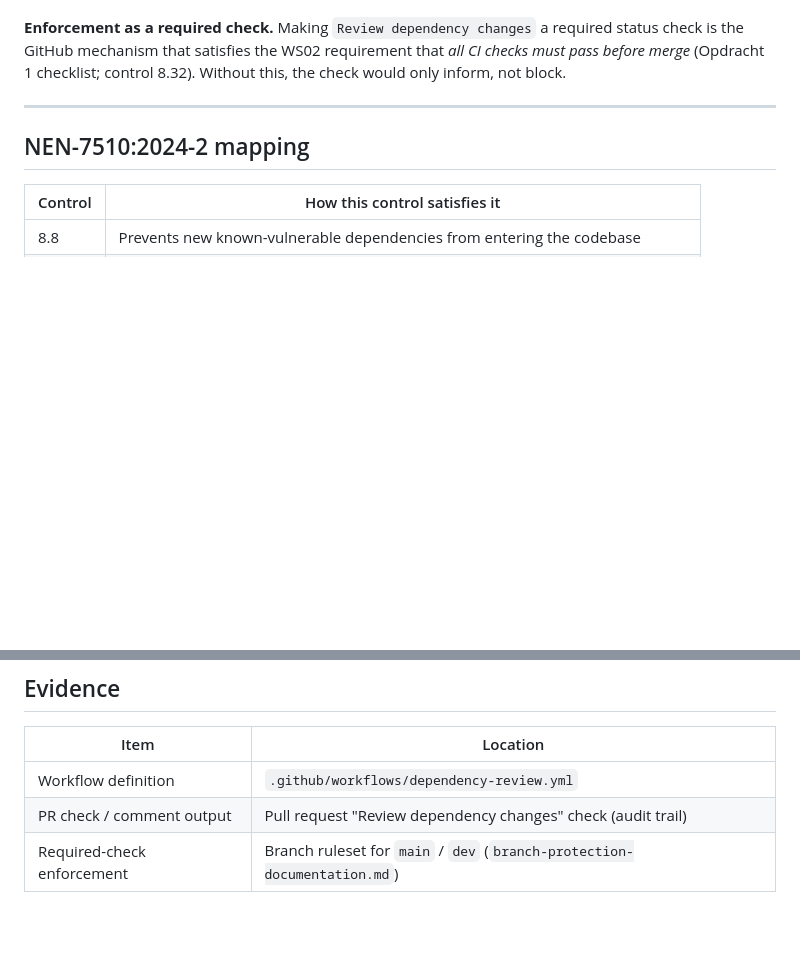
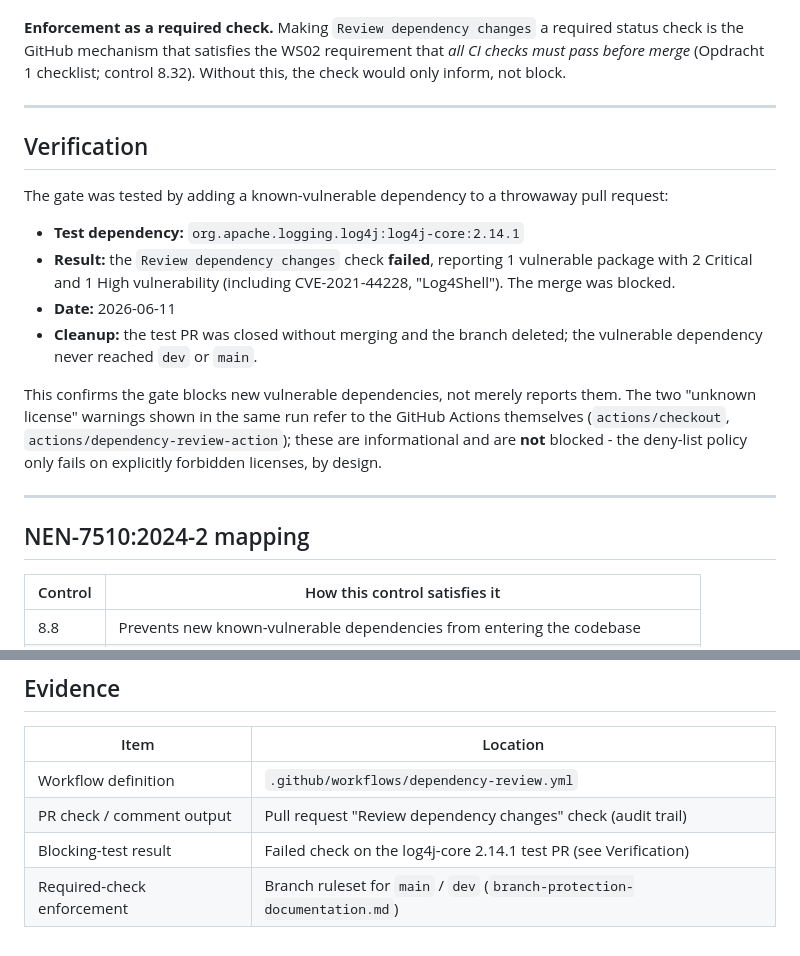
Before and after one commit to Avans-2-4-LU2/LU2-Kwaliteit-Security-Verbetersonderzoek, a Markdown page: documentation/dependency-review.md, 2 parts joined by grey strips. GitHub-like rendering; blank space fills up the shorter version.

Commit message:
docs(dependency-review): record blocking-test verification
Adds a Verification section documenting that the gate was tested with
log4j-core 2.14.1 and correctly failed the check (2 Critical + 1 High,
incl. CVE-2021-44228), blocking the merge. Notes that the "unknown
license" warnings refer to the GitHub Actions themselves and are not
blocked by design.

Refs: #15

```diff
--- a/documentation/dependency-review.md
+++ b/documentation/dependency-review.md
@@ -42,6 +42,19 @@ Because it evaluates only the dependency **diff** of the PR, the pre-existing pl
 
 ---
 
+## Verification
+
+The gate was tested by adding a known-vulnerable dependency to a throwaway pull request:
+
+- **Test dependency:** `org.apache.logging.log4j:log4j-core:2.14.1`
+- **Result:** the `Review dependency changes` check **failed**, reporting 1 vulnerable package with 2 Critical and 1 High vulnerability (including CVE-2021-44228, "Log4Shell"). The merge was blocked.
+- **Date:** 2026-06-11
+- **Cleanup:** the test PR was closed without merging and the branch deleted; the vulnerable dependency never reached `dev` or `main`.
+
+This confirms the gate blocks new vulnerable dependencies, not merely reports them. The two "unknown license" warnings shown in the same run refer to the GitHub Actions themselves (`actions/checkout`, `actions/dependency-review-action`); these are informational and are **not** blocked - the deny-list policy only fails on explicitly forbidden licenses, by design.
+
+---
+
 ## NEN-7510:2024-2 mapping
 
 | Control | How this control satisfies it |
@@ -58,4 +71,5 @@ Because it evaluates only the dependency **diff** of the PR, the pre-existing pl
 |------|----------|
 | Workflow definition | `.github/workflows/dependency-review.yml` |
 | PR check / comment output | Pull request "Review dependency changes" check (audit trail) |
+| Blocking-test result | Failed check on the log4j-core 2.14.1 test PR (see Verification) |
 | Required-check enforcement | Branch ruleset for `main` / `dev` (`branch-protection-documentation.md`) |
```
